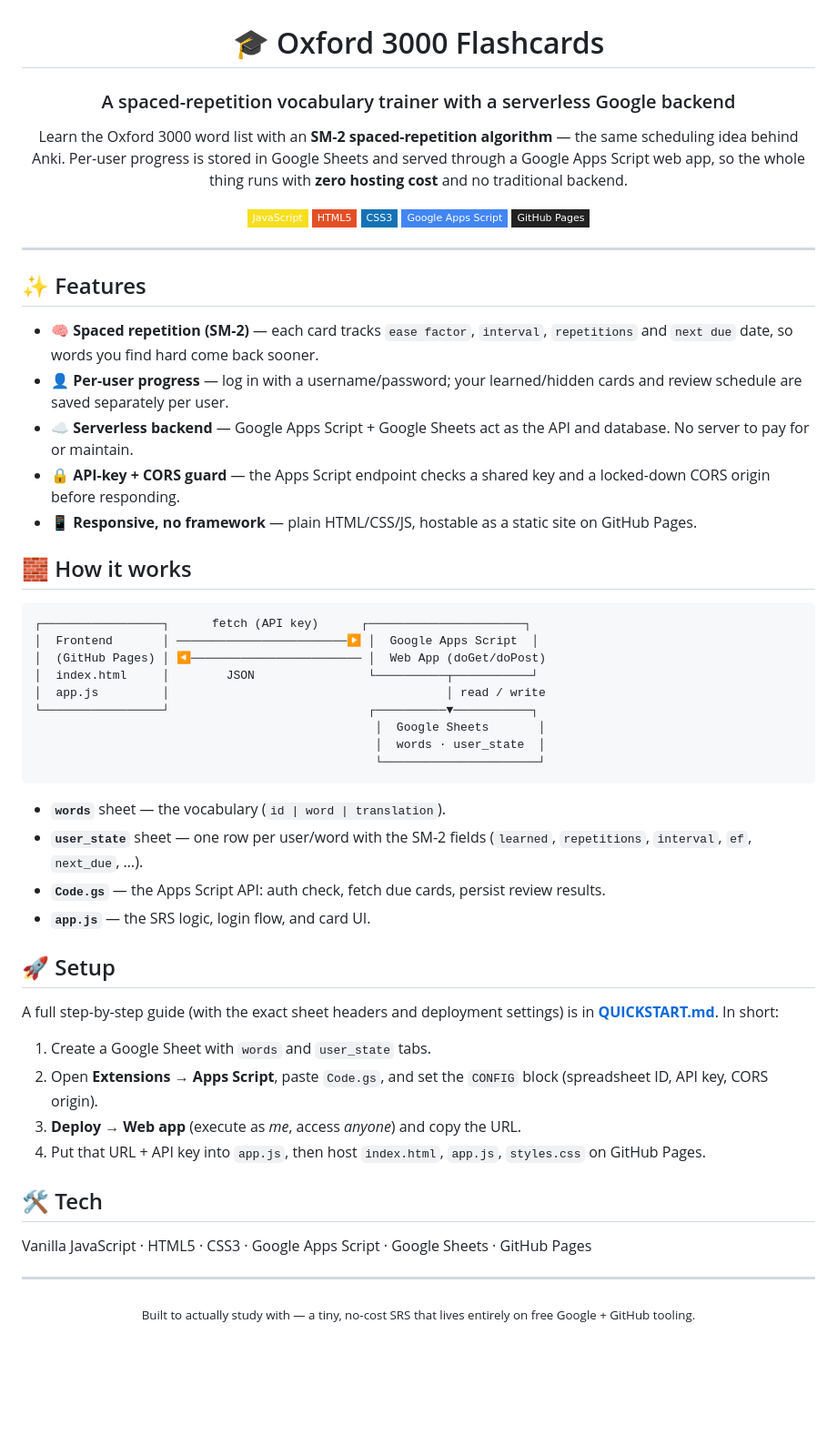
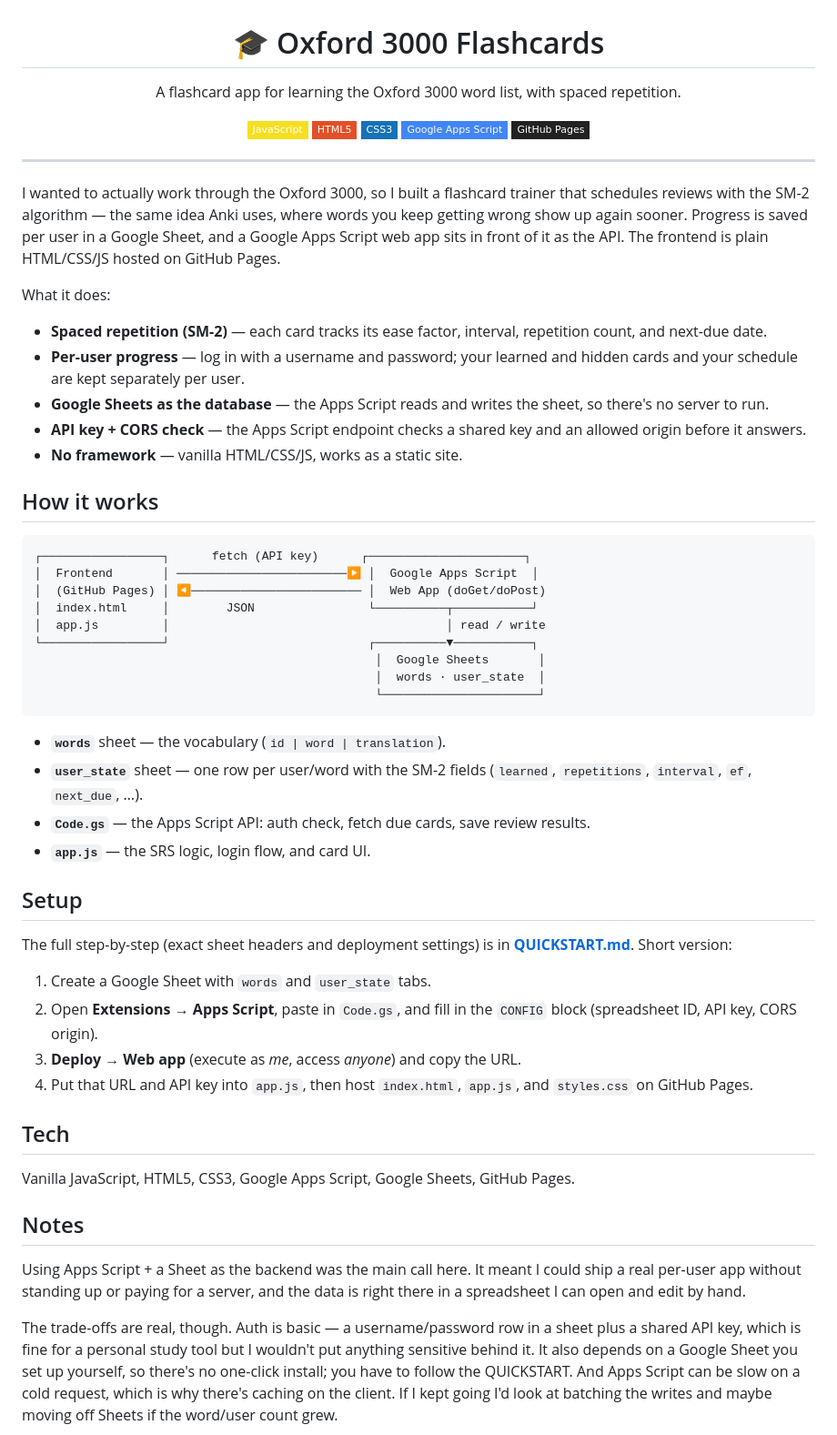
Before and after one commit to roekdee/FlashCard, a Markdown page: README.md, the part around the change. Shown at 91% size. GitHub-like rendering; badges without logos; blank space fills up the shorter version.

Commit message:
docs: rewrite readme in a plainer voice and add notes

````diff
--- a/README.md
+++ b/README.md
@@ -2,9 +2,7 @@
 
 # 🎓 Oxford 3000 Flashcards
 
-### A spaced-repetition vocabulary trainer with a serverless Google backend
-
-Learn the Oxford 3000 word list with an **SM-2 spaced-repetition algorithm** — the same scheduling idea behind Anki. Per-user progress is stored in Google Sheets and served through a Google Apps Script web app, so the whole thing runs with **zero hosting cost** and no traditional backend.
+A flashcard app for learning the Oxford 3000 word list, with spaced repetition.
 
 ![JavaScript](https://img.shields.io/badge/JavaScript-F7DF1E?style=flat-square&logo=javascript&logoColor=black)
 ![HTML5](https://img.shields.io/badge/HTML5-E34F26?style=flat-square&logo=html5&logoColor=white)
@@ -16,15 +14,17 @@ Learn the Oxford 3000 word list with an **SM-2 spaced-repetition algorithm** —
 
 ---
 
-## ✨ Features
+I wanted to actually work through the Oxford 3000, so I built a flashcard trainer that schedules reviews with the SM-2 algorithm — the same idea Anki uses, where words you keep getting wrong show up again sooner. Progress is saved per user in a Google Sheet, and a Google Apps Script web app sits in front of it as the API. The frontend is plain HTML/CSS/JS hosted on GitHub Pages.
 
-- 🧠 **Spaced repetition (SM-2)** — each card tracks `ease factor`, `interval`, `repetitions` and `next due` date, so words you find hard come back sooner.
-- 👤 **Per-user progress** — log in with a username/password; your learned/hidden cards and review schedule are saved separately per user.
-- ☁️ **Serverless backend** — Google Apps Script + Google Sheets act as the API and database. No server to pay for or maintain.
-- 🔒 **API-key + CORS guard** — the Apps Script endpoint checks a shared key and a locked-down CORS origin before responding.
-- 📱 **Responsive, no framework** — plain HTML/CSS/JS, hostable as a static site on GitHub Pages.
+What it does:
 
-## 🧱 How it works
+- **Spaced repetition (SM-2)** — each card tracks its ease factor, interval, repetition count, and next-due date.
+- **Per-user progress** — log in with a username and password; your learned and hidden cards and your schedule are kept separately per user.
+- **Google Sheets as the database** — the Apps Script reads and writes the sheet, so there's no server to run.
+- **API key + CORS check** — the Apps Script endpoint checks a shared key and an allowed origin before it answers.
+- **No framework** — vanilla HTML/CSS/JS, works as a static site.
+
+## How it works
 
 ```
 ┌─────────────────┐      fetch (API key)      ┌──────────────────────┐
@@ -40,24 +40,24 @@ Learn the Oxford 3000 word list with an **SM-2 spaced-repetition algorithm** —
 
 - **`words`** sheet — the vocabulary (`id | word | translation`).
 - **`user_state`** sheet — one row per user/word with the SM-2 fields (`learned`, `repetitions`, `interval`, `ef`, `next_due`, …).
-- **`Code.gs`** — the Apps Script API: auth check, fetch due cards, persist review results.
+- **`Code.gs`** — the Apps Script API: auth check, fetch due cards, save review results.
 - **`app.js`** — the SRS logic, login flow, and card UI.
 
-## 🚀 Setup
+## Setup
 
-A full step-by-step guide (with the exact sheet headers and deployment settings) is in **[QUICKSTART.md](QUICKSTART.md)**. In short:
+The full step-by-step (exact sheet headers and deployment settings) is in **[QUICKSTART.md](QUICKSTART.md)**. Short version:
 
 1. Create a Google Sheet with `words` and `user_state` tabs.
-2. Open **Extensions → Apps Script**, paste `Code.gs`, and set the `CONFIG` block (spreadsheet ID, API key, CORS origin).
+2. Open **Extensions → Apps Script**, paste in `Code.gs`, and fill in the `CONFIG` block (spreadsheet ID, API key, CORS origin).
 3. **Deploy → Web app** (execute as *me*, access *anyone*) and copy the URL.
-4. Put that URL + API key into `app.js`, then host `index.html`, `app.js`, `styles.css` on GitHub Pages.
+4. Put that URL and API key into `app.js`, then host `index.html`, `app.js`, and `styles.css` on GitHub Pages.
 
-## 🛠️ Tech
+## Tech
 
-Vanilla JavaScript · HTML5 · CSS3 · Google Apps Script · Google Sheets · GitHub Pages
+Vanilla JavaScript, HTML5, CSS3, Google Apps Script, Google Sheets, GitHub Pages.
 
----
+## Notes
 
-<div align="center">
-<sub>Built to actually study with — a tiny, no-cost SRS that lives entirely on free Google + GitHub tooling.</sub>
-</div>
+Using Apps Script + a Sheet as the backend was the main call here. It meant I could ship a real per-user app without standing up or paying for a server, and the data is right there in a spreadsheet I can open and edit by hand.
+
+The trade-offs are real, though. Auth is basic — a username/password row in a sheet plus a shared API key, which is fine for a personal study tool but I wouldn't put anything sensitive behind it. It also depends on a Google Sheet you set up yourself, so there's no one-click install; you have to follow the QUICKSTART. And Apps Script can be slow on a cold request, which is why there's caching on the client. If I kept going I'd look at batching the writes and maybe moving off Sheets if the word/user count grew.
````
